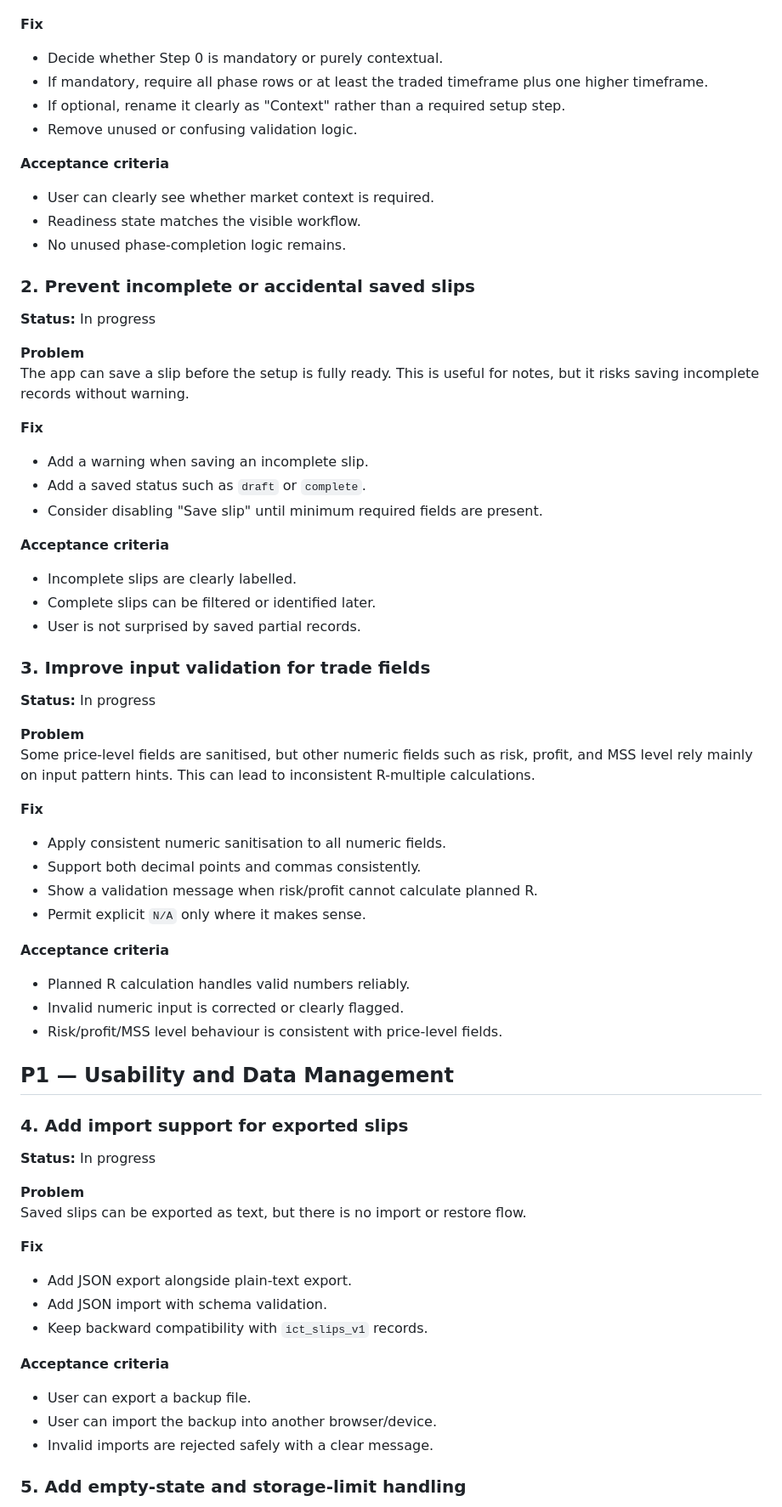
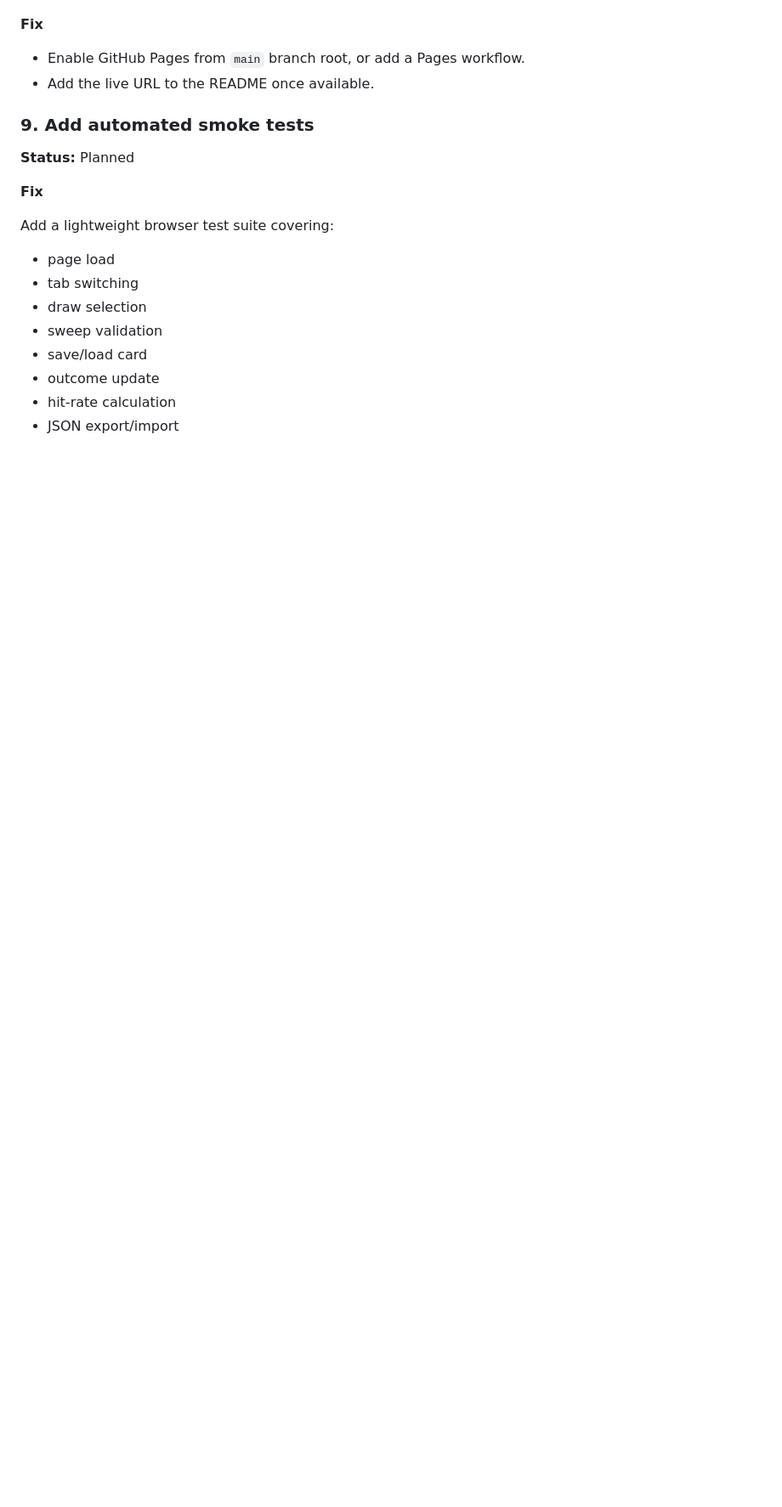
Before and after one commit to JGDev1215/ICT, a Markdown page: ISSUE_FIX_PLAN.md, the part around one of its changes. Shown at 85% size. Drawn GitHub-style; blank space fills up the shorter version.

Commit message:
Update issue plan after DOL sweep implementation

```diff
--- a/ISSUE_FIX_PLAN.md
+++ b/ISSUE_FIX_PLAN.md
@@ -25,76 +152,23 @@ Step 0 captures market context, but the final readiness state mainly depends on
 
 **Fix**
 
-- Decide whether Step 0 is mandatory or purely contextual.
-- If mandatory, require all phase rows or at least the traded timeframe plus one higher timeframe.
-- If optional, rename it clearly as "Context" rather than a required setup step.
-- Remove unused or confusing validation logic.
+- Enable GitHub Pages from `main` branch root, or add a Pages workflow.
+- Add the live URL to the README once available.
 
-**Acceptance criteria**
+### 9. Add automated smoke tests
 
-- User can clearly see whether market context is required.
-- Readiness state matches the visible workflow.
-- No unused phase-completion logic remains.
-
-### 2. Prevent incomplete or accidental saved slips
-
-**Status:** In progress
-
-**Problem**
-The app can save a slip before the setup is fully ready. This is useful for notes, but it risks saving incomplete records without warning.
+**Status:** Planned
 
 **Fix**
 
-- Add a warning when saving an incomplete slip.
-- Add a saved status such as `draft` or `complete`.
-- Consider disabling "Save slip" until minimum required fields are present.
+Add a lightweight browser test suite covering:
 
-**Acceptance criteria**
+- page load
+- tab switching
+- draw selection
+- sweep validation
+- save/load card
+- outcome update
+- hit-rate calculation
+- JSON export/import
 
-- Incomplete slips are clearly labelled.
-- Complete slips can be filtered or identified later.
-- User is not surprised by saved partial records.
-
-### 3. Improve input validation for trade fields
-
-**Status:** In progress
-
-**Problem**
-Some price-level fields are sanitised, but other numeric fields such as risk, profit, and MSS level rely mainly on input pattern hints. This can lead to inconsistent R-multiple calculations.
-
-**Fix**
-
-- Apply consistent numeric sanitisation to all numeric fields.
-- Support both decimal points and commas consistently.
-- Show a validation message when risk/profit cannot calculate planned R.
-- Permit explicit `N/A` only where it makes sense.
-
-**Acceptance criteria**
-
-- Planned R calculation handles valid numbers reliably.
-- Invalid numeric input is corrected or clearly flagged.
-- Risk/profit/MSS level behaviour is consistent with price-level fields.
-
-## P1 — Usability and Data Management
-
-### 4. Add import support for exported slips
-
-**Status:** In progress
-
-**Problem**
-Saved slips can be exported as text, but there is no import or restore flow.
-
-**Fix**
-
-- Add JSON export alongside plain-text export.
-- Add JSON import with schema validation.
-- Keep backward compatibility with `ict_slips_v1` records.
-
-**Acceptance criteria**
-
-- User can export a backup file.
-- User can import the backup into another browser/device.
-- Invalid imports are rejected safely with a clear message.
-
-### 5. Add empty-state and storage-limit handling
-
```
Also changed, not shown: other parts of ISSUE_FIX_PLAN.md (+157 -204 lines).
